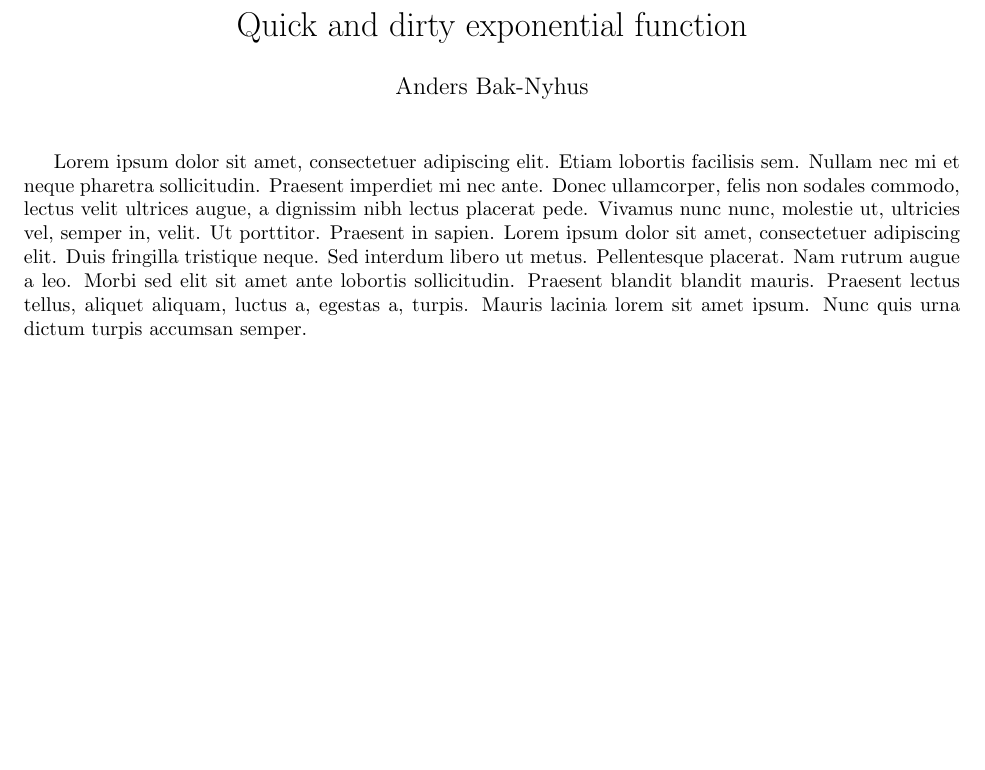
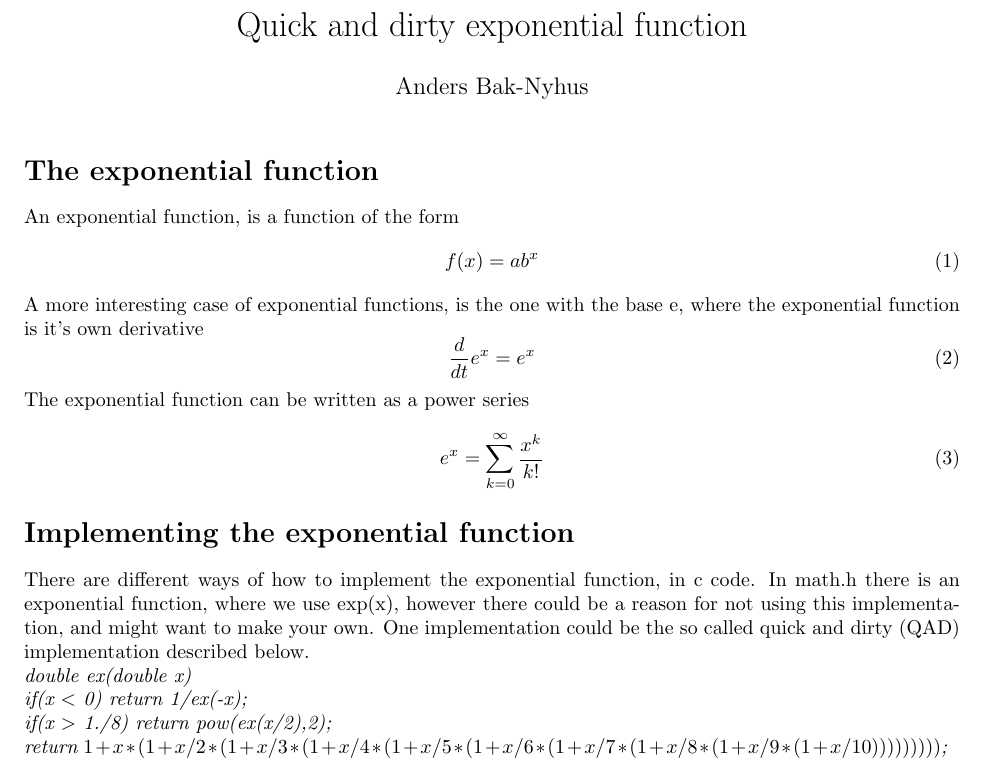
Before and after one commit to AndersBak-Nyhus/ppnm, a LaTeX problem sheet (Exercises/exercise10/ms.tex): part of the page before the commit and part of page 1 of 2 after it, cut so that both start at the same text, the shorter picture padded with empty space. Compiled offline with pdfLaTeX.

Commit message:
Homework

```diff
--- a/Exercises/exercise10/ms.tex
+++ b/Exercises/exercise10/ms.tex
@@ -2,13 +2,39 @@
 \usepackage{graphicx}
 \usepackage{fullpage}
 \usepackage{blindtext}
+\usepackage{amsmath}
 \title{Quick and dirty exponential function}
 \author{Anders Bak-Nyhus}
 \date{}
 \begin{document}
 \maketitle
 
-\blindtext
+\section*{The exponential function}
+An exponential function, is a function of the form
+\begin{equation}
+	f(x) = ab^x
+\end{equation}
+A more interesting case of exponential functions, is the one with the base e, where the exponential function is it's own derivative
+\begin{equation}
+	\frac{d}{dt}e^x = e^x
+\end{equation}
+The exponential function can be written as a power series
+\begin{equation}
+	e^x = \sum_{k=0}^{\infty} \frac{x^k}{k!}
+\end{equation}
+\section*{Implementing the exponential function}
+There are different ways of how to implement the exponential function, in c code.
+In math.h there is an exponential function, where we use exp(x), however there could be a reason for not using this implementation, and might want to make your own.
+One implementation could be the so called quick and dirty (QAD) implementation described below.
+\\
+\textit{double ex(double x){\\
+	if(x $<$ 0) return 1/ex(-x);\\
+	if(x $>$ 1./8) return pow(ex(x/2),2);\\
+	return $1+x*(1+x/2*(1+x/3*(1+x/4*(1+x/5*(1+x/6*(1+x/7*(1+x/8*(1+x/9*(1+x/10)))))))))$;
+}
+}
+\\
+
 
 \begin{figure}[h]
 	\input{fig-gpl.tex}
```
Also changed, not shown: Exercises/exercise10/ms.pdf, 2 other files.
